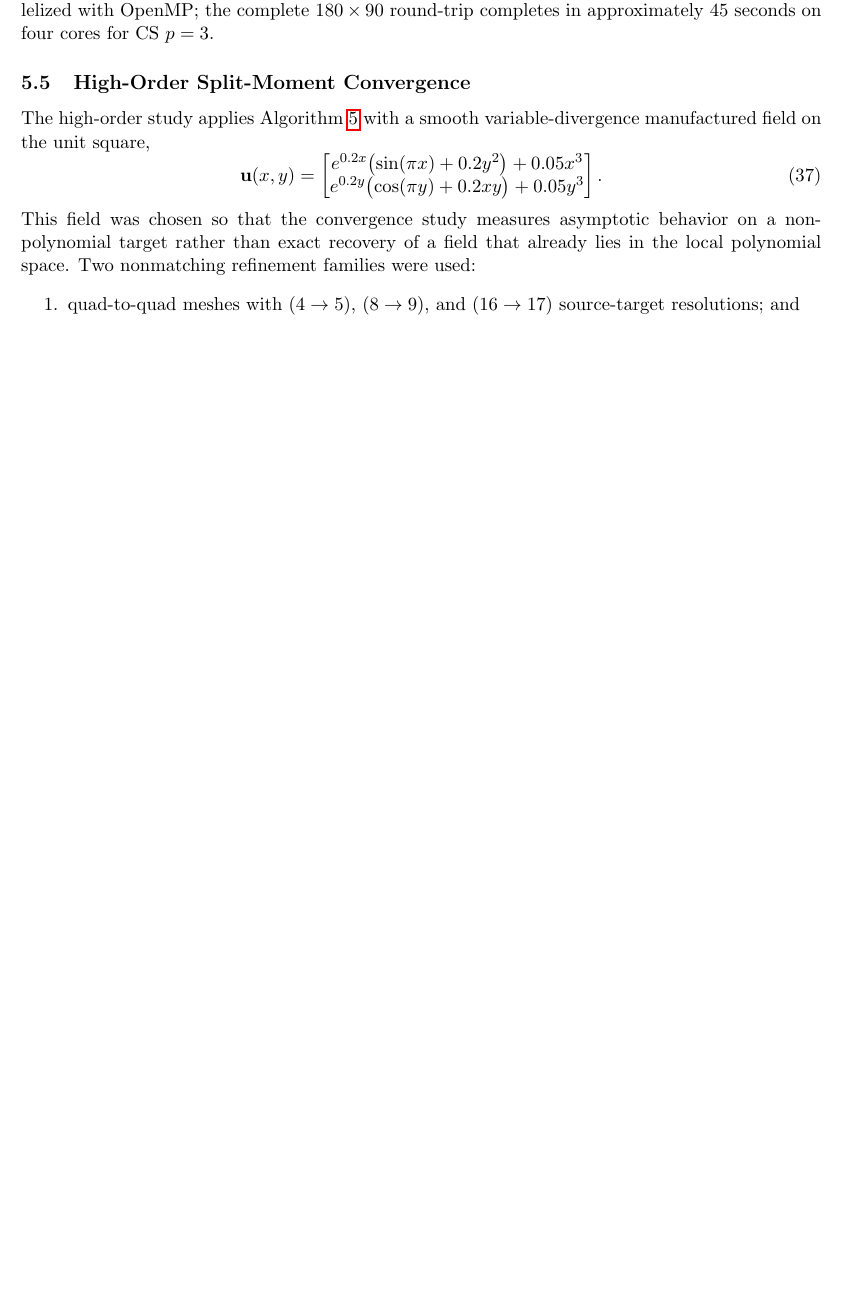
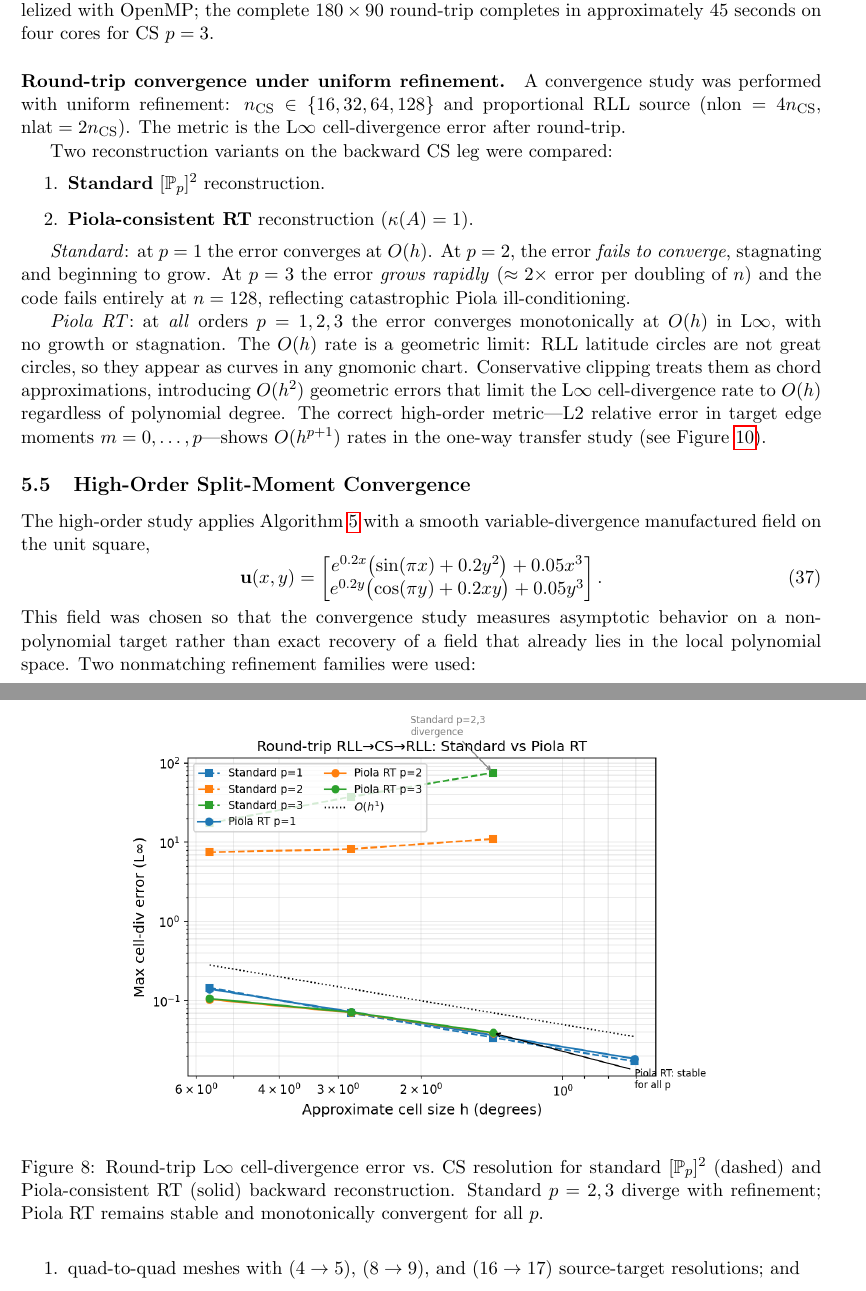
Before and after one commit to vijaysm/harmonic-remap, a LaTeX paper (docs/mimetic_voronoi_report.tex): part of page 21 of 34 before the commit and two parts of pages 21 and 23 of 34 after it, the two joined at a grey line, cut so that both start at the same text, the shorter picture padded with empty space. Compiled offline with pdfLaTeX.

Commit message:
Report: add round-trip convergence study section and figure
Documents the uniform-refinement comparison (n_cs=16,32,64,128):
- Standard [P_p]^2 diverges for p=2,3 due to Piola ill-conditioning
- Piola RT is stable and monotonically convergent for all p
- Explains O(h^1) L∞ rate as geometric limit of non-geodesic RLL
  latitude boundaries (not a failure of the reconstruction)
- References one-way study for O(h^{p+1}) edge-moment convergence

Adds fig:roundtrip-convergence with the new comparison plot.

```diff
--- a/docs/mimetic_voronoi_report.tex
+++ b/docs/mimetic_voronoi_report.tex
@@ -1187,6 +1187,41 @@ round-trip completes in approximately 45 seconds on four cores for CS \(p=3\).
   \(9\times\) better than \(p=1\)), using standard edge-only LS on the
   overdetermined (24\,>\,20) hexagonal cells; \(p=3\) is pre-asymptotic at \(n=40\).}
   \label{fig:mercator-roundtrip}
+\end{figure}
+
+\paragraph{Round-trip convergence under uniform refinement.}
+A convergence study was performed with uniform refinement: \(n_{\mathrm{CS}} \in \{16, 32, 64, 128\}\)
+and proportional RLL source (\(\mathrm{nlon}=4n_{\mathrm{CS}}\), \(\mathrm{nlat}=2n_{\mathrm{CS}}\)).
+The metric is the L\(\infty\) cell-divergence error after round-trip.
+
+Two reconstruction variants on the backward CS leg were compared:
+\begin{enumerate}
+  \item \textbf{Standard} \([\mathbb{P}_p]^2\) reconstruction.
+  \item \textbf{Piola-consistent RT} reconstruction (\(\kappa(A)=1\)).
+\end{enumerate}
+
+\textit{Standard}: at \(p=1\) the error converges at \(O(h)\). At \(p=2\), the error
+\emph{fails to converge}, stagnating and beginning to grow. At \(p=3\) the error
+\emph{grows rapidly} (\(\approx 2\times\) error per doubling of \(n\)) and the code fails
+entirely at \(n=128\), reflecting catastrophic Piola ill-conditioning.
+
+\textit{Piola RT}: at \emph{all} orders \(p=1,2,3\) the error converges monotonically
+at \(O(h)\) in L\(\infty\), with no growth or stagnation. The \(O(h)\) rate is a
+geometric limit: RLL latitude circles are not great circles, so they appear as
+curves in any gnomonic chart. Conservative clipping treats them as chord approximations,
+introducing \(O(h^2)\) geometric errors that limit the L\(\infty\) cell-divergence
+rate to \(O(h)\) regardless of polynomial degree. The correct high-order metric—L2
+relative error in target edge moments \(m=0,\ldots,p$---shows \(O(h^{p+1})\) rates
+in the one-way transfer study (see Figure~\ref{fig:spherical-convergence}).
+
+\begin{figure}[htbp]
+  \centering
+  \includegraphics[width=0.75\textwidth]{figures/spherical_roundtrip_convergence.png}
+  \caption{Round-trip L\(\infty\) cell-divergence error vs.\ CS resolution for
+  standard \([\mathbb{P}_p]^2\) (dashed) and Piola-consistent RT (solid) backward
+  reconstruction. Standard \(p=2,3\) diverge with refinement; Piola RT remains
+  stable and monotonically convergent for all \(p\).}
+  \label{fig:roundtrip-convergence}
 \end{figure}
 
 \subsection{High-Order Split-Moment Convergence}
```
